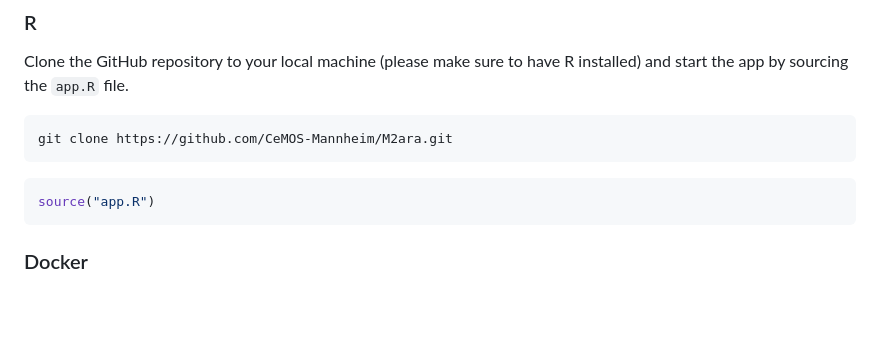
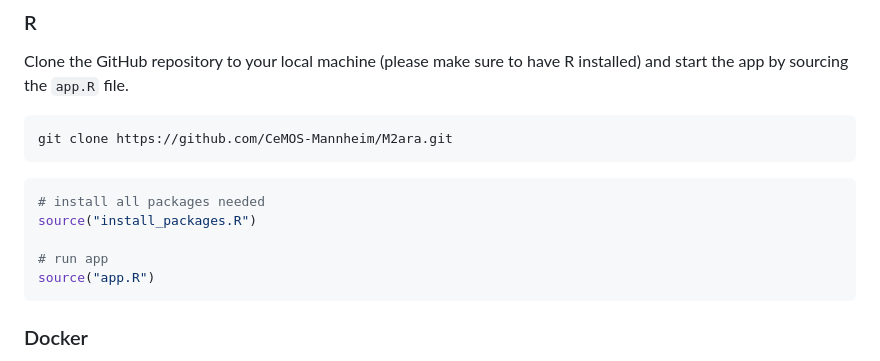
Before and after one commit to CeMOS-Mannheim/M2ara, a Markdown page: README.md, the part around the change. Rendered like a GitHub page; blank space fills up the shorter version.

````diff
--- a/README.md
+++ b/README.md
@@ -23,6 +23,10 @@ git clone https://github.com/CeMOS-Mannheim/M2ara.git
 ```
 
 ```R
+# install all packages needed
+source("install_packages.R")
+
+# run app
 source("app.R")
 ```
 
````
